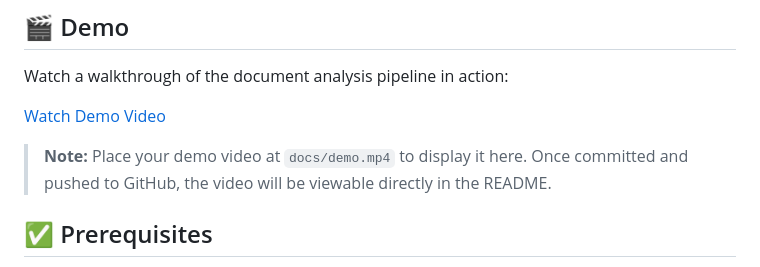
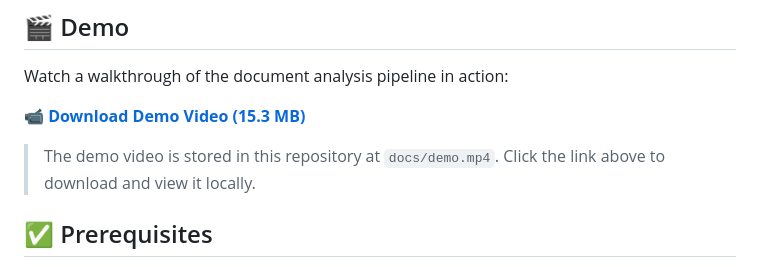
Before and after one commit to akrai37/NVIDIA-BE-SCU-Hackathon, a Markdown page: README.md, the part around the change. Rendered like a GitHub page.

```diff
--- a/README.md
+++ b/README.md
@@ -16,9 +16,9 @@ API backend for the NVIDIA Hackathon prototype that delivers real-time document
 
 Watch a walkthrough of the document analysis pipeline in action:
 
-[Watch Demo Video](docs/demo.mp4)
+**[📹 Download Demo Video (15.3 MB)](docs/demo.mp4)**
 
-> **Note:** Place your demo video at `docs/demo.mp4` to display it here. Once committed and pushed to GitHub, the video will be viewable directly in the README.
+> The demo video is stored in this repository at `docs/demo.mp4`. Click the link above to download and view it locally.
 
 ## ✅ Prerequisites
 
```
